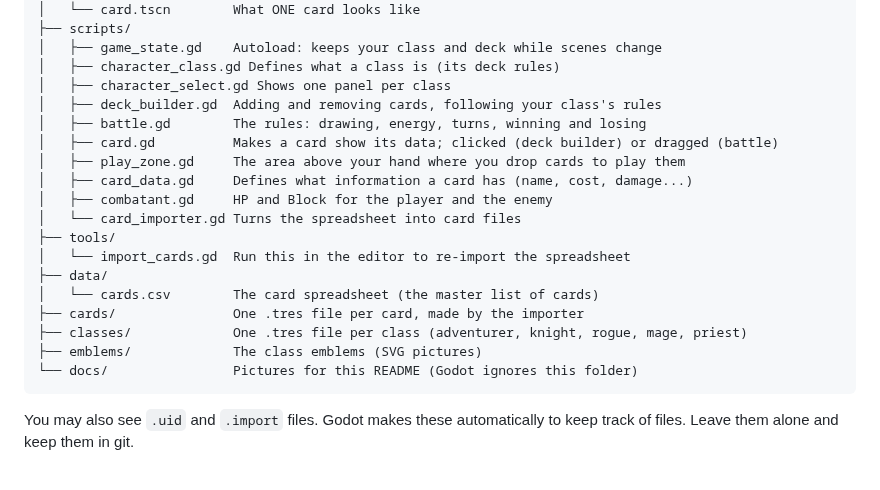
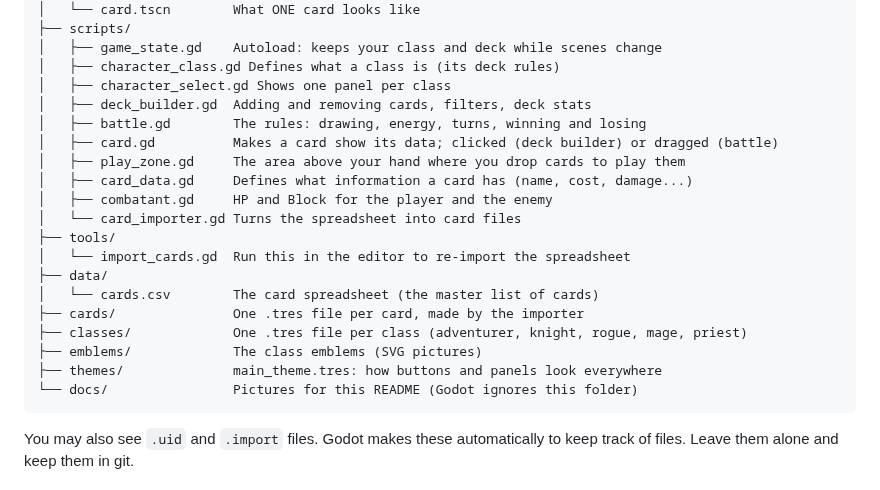
Before and after one commit to DustyOBrien/card-game, a Markdown page: README.md, the part around one of its changes. GitHub-like rendering.

````diff
--- a/README.md
+++ b/README.md
@@ -108,7 +110,7 @@ card-game/
 │   ├── game_state.gd    Autoload: keeps your class and deck while scenes change
 │   ├── character_class.gd Defines what a class is (its deck rules)
 │   ├── character_select.gd Shows one panel per class
-│   ├── deck_builder.gd  Adding and removing cards, following your class's rules
+│   ├── deck_builder.gd  Adding and removing cards, filters, deck stats
 │   ├── battle.gd        The rules: drawing, energy, turns, winning and losing
 │   ├── card.gd          Makes a card show its data; clicked (deck builder) or dragged (battle)
 │   ├── play_zone.gd     The area above your hand where you drop cards to play them
@@ -122,6 +124,7 @@ card-game/
 ├── cards/               One .tres file per card, made by the importer
 ├── classes/             One .tres file per class (adventurer, knight, rogue, mage, priest)
 ├── emblems/             The class emblems (SVG pictures)
+├── themes/              main_theme.tres: how buttons and panels look everywhere
 └── docs/                Pictures for this README (Godot ignores this folder)
 ```
 
````
Also changed, not shown: other parts of README.md (+16 -1 lines), docs/deck_builder.png, 6 other files.
